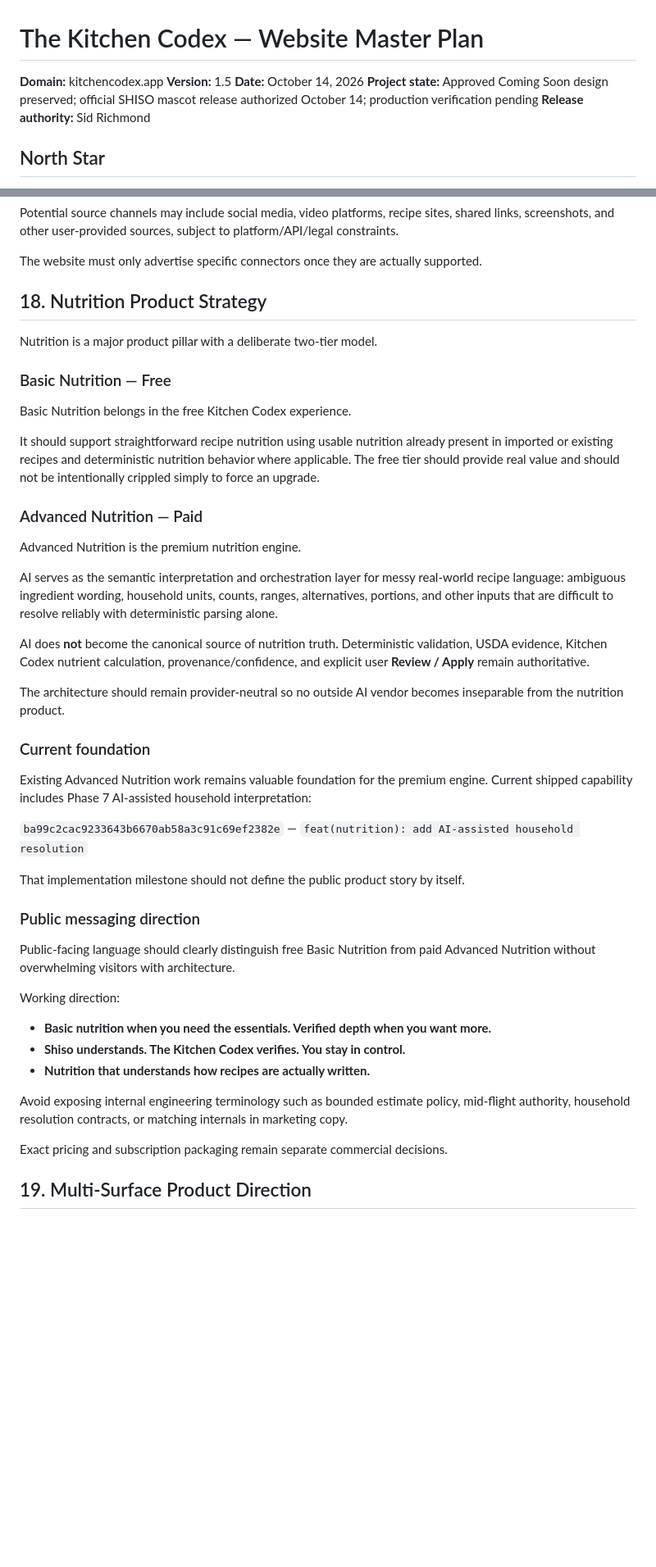
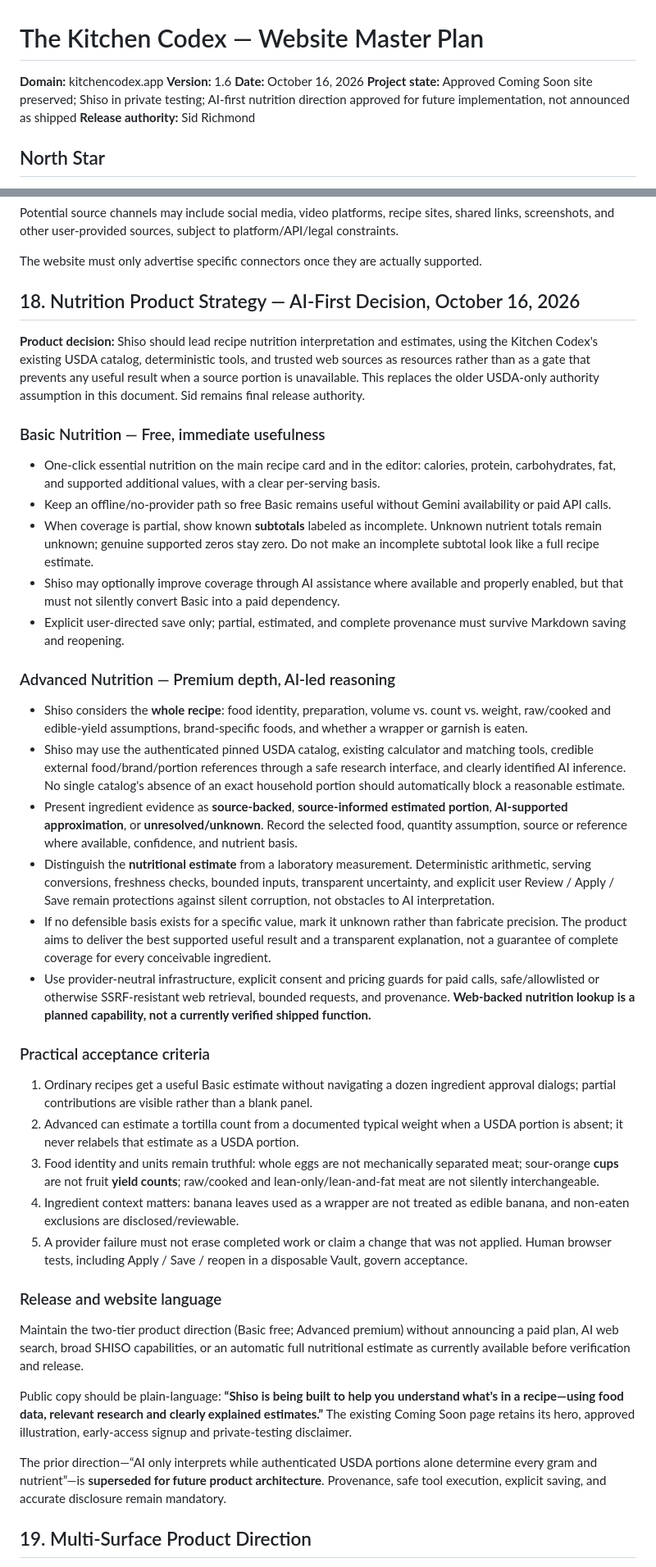
Before and after one commit to kryptek2000/The-Kitchen-Codex-Website, a Markdown page: docs/Website-Master-Plan.md, 2 parts joined by grey strips. Shown at 82% size. Rendered like a GitHub page; blank space fills up the shorter version.

Commit message:
docs(website): record Shiso AI-first nutrition strategy and release truth

```diff
--- a/docs/Website-Master-Plan.md
+++ b/docs/Website-Master-Plan.md
@@ -1,9 +1,9 @@
 # The Kitchen Codex — Website Master Plan
 
 **Domain:** kitchencodex.app
-**Version:** 1.5
-**Date:** October 14, 2026
-**Project state:** Approved Coming Soon design preserved; official SHISO mascot release authorized October 14; production verification pending
+**Version:** 1.6
+**Date:** October 16, 2026
+**Project state:** Approved Coming Soon site preserved; Shiso in private testing; AI-first nutrition direction approved for future implementation, not announced as shipped
 **Release authority:** Sid Richmond
 
 ## North Star
@@ -182,42 +182,38 @@ Potential source channels may include social media, video platforms, recipe site
 
 The website must only advertise specific connectors once they are actually supported.
 
-## 18. Nutrition Product Strategy
-Nutrition is a major product pillar with a deliberate two-tier model.
+## 18. Nutrition Product Strategy — AI-First Decision, October 16, 2026
 
-### Basic Nutrition — Free
-Basic Nutrition belongs in the free Kitchen Codex experience.
+**Product decision:** Shiso should lead recipe nutrition interpretation and estimates, using the Kitchen Codex's existing USDA catalog, deterministic tools, and trusted web sources as resources rather than as a gate that prevents any useful result when a source portion is unavailable. This replaces the older USDA-only authority assumption in this document. Sid remains final release authority.
 
-It should support straightforward recipe nutrition using usable nutrition already present in imported or existing recipes and deterministic nutrition behavior where applicable. The free tier should provide real value and should not be intentionally crippled simply to force an upgrade.
+### Basic Nutrition — Free, immediate usefulness
+- One-click essential nutrition on the main recipe card and in the editor: calories, protein, carbohydrates, fat, and supported additional values, with a clear per-serving basis.
+- Keep an offline/no-provider path so free Basic remains useful without Gemini availability or paid API calls.
+- When coverage is partial, show known **subtotals** labeled as incomplete. Unknown nutrient totals remain unknown; genuine supported zeros stay zero. Do not make an incomplete subtotal look like a full recipe estimate.
+- Shiso may optionally improve coverage through AI assistance where available and properly enabled, but that must not silently convert Basic into a paid dependency.
+- Explicit user-directed save only; partial, estimated, and complete provenance must survive Markdown saving and reopening.
 
-### Advanced Nutrition — Paid
-Advanced Nutrition is the premium nutrition engine.
+### Advanced Nutrition — Premium depth, AI-led reasoning
+- Shiso considers the **whole recipe**: food identity, preparation, volume vs. count vs. weight, raw/cooked and edible-yield assumptions, brand-specific foods, and whether a wrapper or garnish is eaten.
+- Shiso may use the authenticated pinned USDA catalog, existing calculator and matching tools, credible external food/brand/portion references through a safe research interface, and clearly identified AI inference. No single catalog's absence of an exact household portion should automatically block a reasonable estimate.
+- Present ingredient evidence as **source-backed**, **source-informed estimated portion**, **AI-supported approximation**, or **unresolved/unknown**. Record the selected food, quantity assumption, source or reference where available, confidence, and nutrient basis.
+- Distinguish the **nutritional estimate** from a laboratory measurement. Deterministic arithmetic, serving conversions, freshness checks, bounded inputs, transparent uncertainty, and explicit user Review / Apply / Save remain protections against silent corruption, not obstacles to AI interpretation.
+- If no defensible basis exists for a specific value, mark it unknown rather than fabricate precision. The product aims to deliver the best supported useful result and a transparent explanation, not a guarantee of complete coverage for every conceivable ingredient.
+- Use provider-neutral infrastructure, explicit consent and pricing guards for paid calls, safe/allowlisted or otherwise SSRF-resistant web retrieval, bounded requests, and provenance. **Web-backed nutrition lookup is a planned capability, not a currently verified shipped function.**
 
-AI serves as the semantic interpretation and orchestration layer for messy real-world recipe language: ambiguous ingredient wording, household units, counts, ranges, alternatives, portions, and other inputs that are difficult to resolve reliably with deterministic parsing alone.
+### Practical acceptance criteria
+1. Ordinary recipes get a useful Basic estimate without navigating a dozen ingredient approval dialogs; partial contributions are visible rather than a blank panel.
+2. Advanced can estimate a tortilla count from a documented typical weight when a USDA portion is absent; it never relabels that estimate as a USDA portion.
+3. Food identity and units remain truthful: whole eggs are not mechanically separated meat; sour-orange **cups** are not fruit **yield counts**; raw/cooked and lean-only/lean-and-fat meat are not silently interchangeable.
+4. Ingredient context matters: banana leaves used as a wrapper are not treated as edible banana, and non-eaten exclusions are disclosed/reviewable.
+5. A provider failure must not erase completed work or claim a change that was not applied. Human browser tests, including Apply / Save / reopen in a disposable Vault, govern acceptance.
 
-AI does **not** become the canonical source of nutrition truth. Deterministic validation, USDA evidence, Kitchen Codex nutrient calculation, provenance/confidence, and explicit user **Review / Apply** remain authoritative.
+### Release and website language
+Maintain the two-tier product direction (Basic free; Advanced premium) without announcing a paid plan, AI web search, broad SHISO capabilities, or an automatic full nutritional estimate as currently available before verification and release.
 
-The architecture should remain provider-neutral so no outside AI vendor becomes inseparable from the nutrition product.
+Public copy should be plain-language: **“Shiso is being built to help you understand what's in a recipe—using food data, relevant research and clearly explained estimates.”** The existing Coming Soon page retains its hero, approved illustration, early-access signup and private-testing disclaimer.
 
-### Current foundation
-Existing Advanced Nutrition work remains valuable foundation for the premium engine. Current shipped capability includes Phase 7 AI-assisted household interpretation:
-
-`ba99c2cac9233643b6670ab58a3c91c69ef2382e` — `feat(nutrition): add AI-assisted household resolution`
-
-That implementation milestone should not define the public product story by itself.
-
-### Public messaging direction
-Public-facing language should clearly distinguish free Basic Nutrition from paid Advanced Nutrition without overwhelming visitors with architecture.
-
-Working direction:
-- **Basic nutrition when you need the essentials. Verified depth when you want more.**
-- **Shiso understands. The Kitchen Codex verifies. You stay in control.**
-- **Nutrition that understands how recipes are actually written.**
-
-Avoid exposing internal engineering terminology such as bounded estimate policy, mid-flight authority, household resolution contracts, or matching internals in marketing copy.
-
-Exact pricing and subscription packaging remain separate commercial decisions.
-
+The prior direction—“AI only interprets while authenticated USDA portions alone determine every gram and nutrient”—is **superseded for future product architecture**. Provenance, safe tool execution, explicit saving, and accurate disclosure remain mandatory.
 
 ## 19. Multi-Surface Product Direction
 The current product roadmap explicitly targets one shared Kitchen Codex core delivered through multiple surfaces:
```
Also changed, not shown: other parts of docs/Website-Master-Plan.md (+13 -4 lines).
